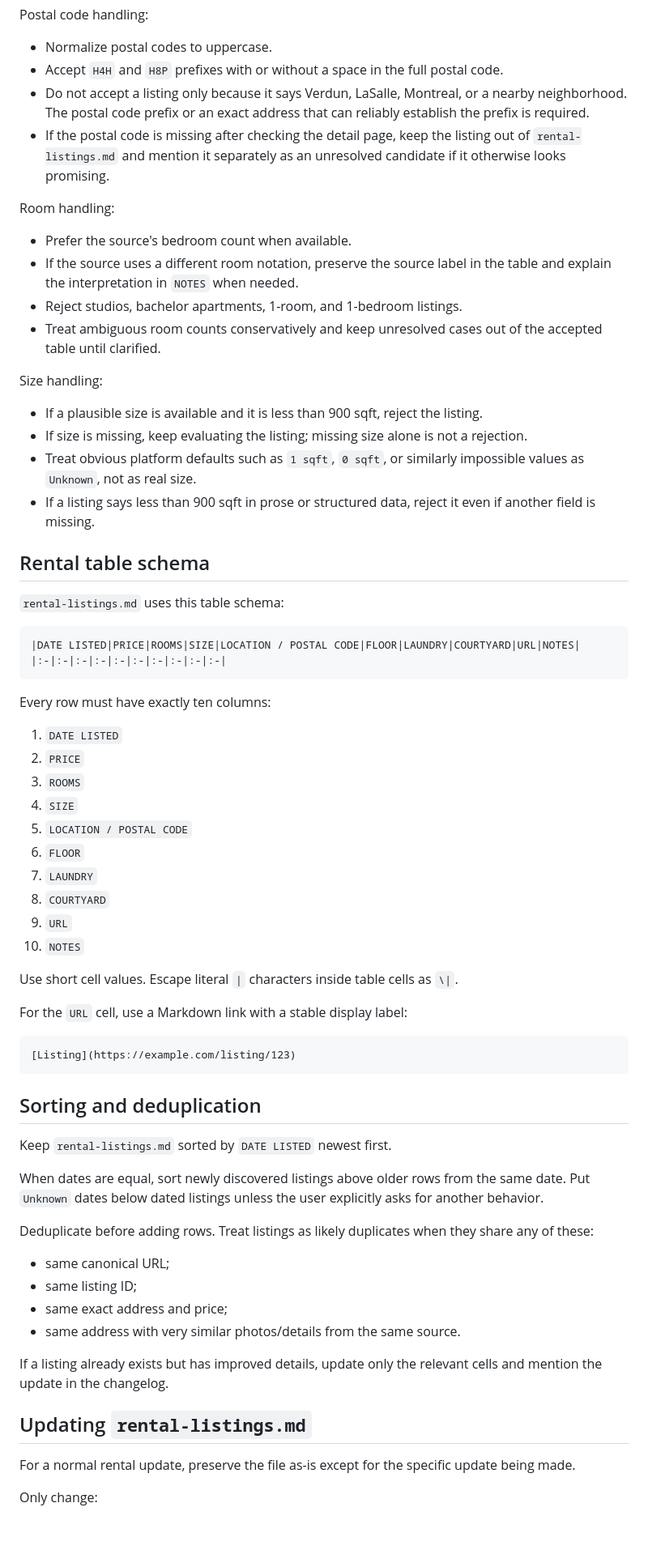
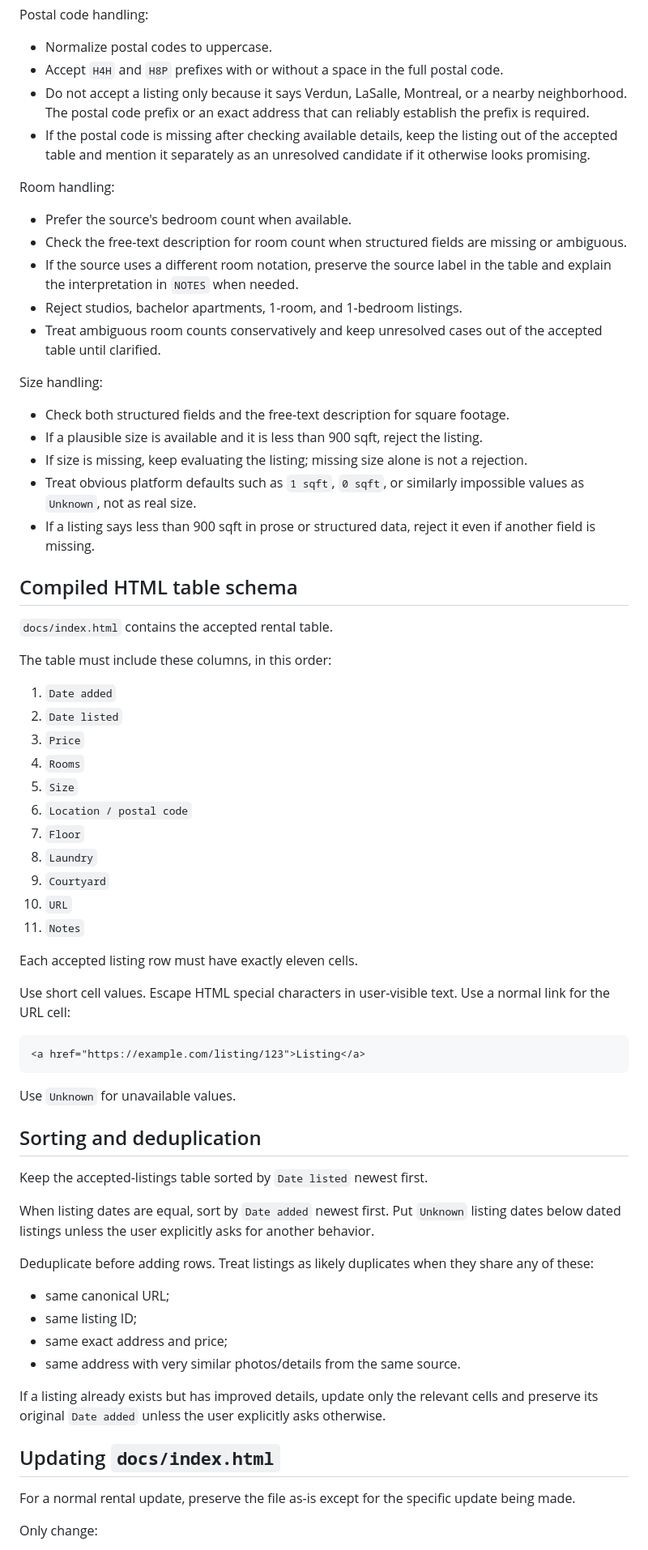
Before and after one commit to NaturalBornCamper/property-watcher, a Markdown page: AGENTS.md, the part around one of its changes. Shown at 81% size. GitHub-like rendering; blank space fills up the shorter version.

Commit message:
Switch rental output to compiled HTML

````diff
--- a/AGENTS.md
+++ b/AGENTS.md
@@ -86,57 +101,57 @@ Postal code handling:
 - Normalize postal codes to uppercase.
 - Accept `H4H` and `H8P` prefixes with or without a space in the full postal code.
 - Do not accept a listing only because it says Verdun, LaSalle, Montreal, or a nearby neighborhood. The postal code prefix or an exact address that can reliably establish the prefix is required.
-- If the postal code is missing after checking the detail page, keep the listing out of `rental-listings.md` and mention it separately as an unresolved candidate if it otherwise looks promising.
+- If the postal code is missing after checking available details, keep the listing out of the accepted table and mention it separately as an unresolved candidate if it otherwise looks promising.
 
 Room handling:
 
 - Prefer the source's bedroom count when available.
+- Check the free-text description for room count when structured fields are missing or ambiguous.
 - If the source uses a different room notation, preserve the source label in the table and explain the interpretation in `NOTES` when needed.
 - Reject studios, bachelor apartments, 1-room, and 1-bedroom listings.
 - Treat ambiguous room counts conservatively and keep unresolved cases out of the accepted table until clarified.
 
 Size handling:
 
+- Check both structured fields and the free-text description for square footage.
 - If a plausible size is available and it is less than 900 sqft, reject the listing.
 - If size is missing, keep evaluating the listing; missing size alone is not a rejection.
 - Treat obvious platform defaults such as `1 sqft`, `0 sqft`, or similarly impossible values as `Unknown`, not as real size.
 - If a listing says less than 900 sqft in prose or structured data, reject it even if another field is missing.
 
-## Rental table schema
+## Compiled HTML table schema
 
-`rental-listings.md` uses this table schema:
+`docs/index.html` contains the accepted rental table.
 
-```markdown
-|DATE LISTED|PRICE|ROOMS|SIZE|LOCATION / POSTAL CODE|FLOOR|LAUNDRY|COURTYARD|URL|NOTES|
-|:-|:-|:-|:-|:-|:-|:-|:-|:-|:-|
+The table must include these columns, in this order:
+
+1. `Date added`
+2. `Date listed`
+3. `Price`
+4. `Rooms`
+5. `Size`
+6. `Location / postal code`
+7. `Floor`
+8. `Laundry`
+9. `Courtyard`
+10. `URL`
+11. `Notes`
+
+Each accepted listing row must have exactly eleven cells.
+
+Use short cell values. Escape HTML special characters in user-visible text. Use a normal link for the URL cell:
+
+```html
+<a href="https://example.com/listing/123">Listing</a>
 ```
 
-Every row must have exactly ten columns:
-
-1. `DATE LISTED`
-2. `PRICE`
-3. `ROOMS`
-4. `SIZE`
-5. `LOCATION / POSTAL CODE`
-6. `FLOOR`
-7. `LAUNDRY`
-8. `COURTYARD`
-9. `URL`
-10. `NOTES`
-
-Use short cell values. Escape literal `|` characters inside table cells as `\|`.
-
-For the `URL` cell, use a Markdown link with a stable display label:
-
-```markdown
-[Listing](https://example.com/listing/123)
-```
+Use `Unknown` for unavailable values.
 
 ## Sorting and deduplication
 
-Keep `rental-listings.md` sorted by `DATE LISTED` newest first.
+Keep the accepted-listings table sorted by `Date listed` newest first.
 
-When dates are equal, sort newly discovered listings above older rows from the same date. Put `Unknown` dates below dated listings unless the user explicitly asks for another behavior.
+When listing dates are equal, sort by `Date added` newest first. Put `Unknown` listing dates below dated listings unless the user explicitly asks for another behavior.
 
 Deduplicate before adding rows. Treat listings as likely duplicates when they share any of these:
 
@@ -145,9 +160,9 @@ Deduplicate before adding rows. Treat listings as likely duplicates when they sh
 - same exact address and price;
 - same address with very similar photos/details from the same source.
 
-If a listing already exists but has improved details, update only the relevant cells and mention the update in the changelog.
+If a listing already exists but has improved details, update only the relevant cells and preserve its original `Date added` unless the user explicitly asks otherwise.
 
-## Updating `rental-listings.md`
+## Updating `docs/index.html`
 
 For a normal rental update, preserve the file as-is except for the specific update being made.
 
````
Also changed, not shown: other parts of AGENTS.md (+48 -46 lines).
